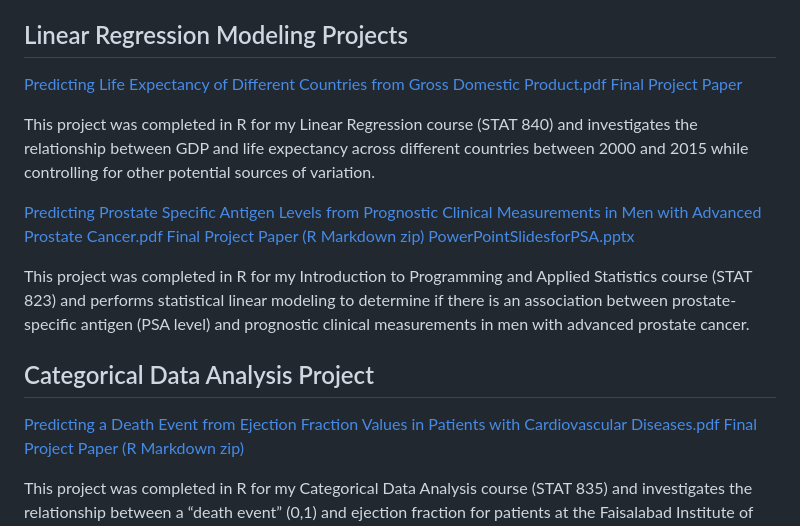
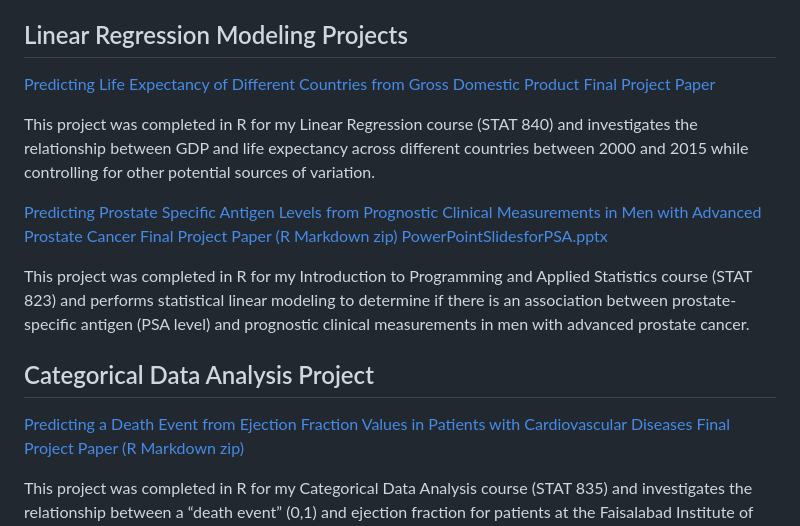
Before and after one commit to lindseyh251/My-Data-Science-Portfolio, a Markdown page: README.md, the part around the change. Drawn GitHub-style.

```diff
--- a/README.md
+++ b/README.md
@@ -34,12 +34,12 @@ This repository showcases the advanced projects and analyses I have completed du
 
 
 ## Linear Regression Modeling Projects ##
-[Predicting Life Expectancy of Different Countries from Gross Domestic Product.pdf](https://github.com/lindseyh251/KUMedPortfolio/blob/6d5e55c1d7833f733cd57e92bb387bbbadc148de/Predicting%20Life%20Expectancy%20of%20Different%20Countries%20from%20Gross%20Domestic%20Product%20(R%20code))
+[Predicting Life Expectancy of Different Countries from Gross Domestic Product](https://github.com/lindseyh251/KUMedPortfolio/blob/6d5e55c1d7833f733cd57e92bb387bbbadc148de/Predicting%20Life%20Expectancy%20of%20Different%20Countries%20from%20Gross%20Domestic%20Product%20(R%20code))
 [Final Project Paper](https://github.com/lindseyh251/KUMedPortfolio/blob/6d5e55c1d7833f733cd57e92bb387bbbadc148de/Predicting%20Life%20Expectancy%20of%20Different%20Countries%20from%20Gross%20Domestic%20Product.pdf)
 
 This project was completed in R for my Linear Regression course (STAT 840) and investigates the relationship between GDP and life expectancy across different countries between 2000 and 2015 while controlling for other potential sources of variation.
 
-[Predicting Prostate Specific Antigen Levels from Prognostic Clinical Measurements in Men with Advanced Prostate Cancer.pdf](https://github.com/lindseyh251/KUMedPortfolio/blob/6d5e55c1d7833f733cd57e92bb387bbbadc148de/Predicting%20PSA%20Levels%20from%20Prognostic%20Clinical%20Measurements%20in%20Men%20with%20Advanced%20Prostate%20Cancer%20(R%20code))
+[Predicting Prostate Specific Antigen Levels from Prognostic Clinical Measurements in Men with Advanced Prostate Cancer](https://github.com/lindseyh251/KUMedPortfolio/blob/6d5e55c1d7833f733cd57e92bb387bbbadc148de/Predicting%20PSA%20Levels%20from%20Prognostic%20Clinical%20Measurements%20in%20Men%20with%20Advanced%20Prostate%20Cancer%20(R%20code))
 [Final Project Paper](https://github.com/lindseyh251/KUMedPortfolio/blob/6d5e55c1d7833f733cd57e92bb387bbbadc148de/Predicting%20PSA%20Levels%20from%20Prognostic%20Clinical%20Measurements%20in%20Men%20with%20Advanced%20Prostate%20Cancer.pdf)
 [(R Markdown zip)](https://github.com/user-attachments/files/18524985/Final.Rmd.zip)
 [PowerPointSlidesforPSA.pptx](https://github.com/user-attachments/files/18526051/PSAFinal.pptx)
@@ -49,7 +49,7 @@ This project was completed in R for my Introduction to Programming and Applied S
 
 
 ## Categorical Data Analysis Project ##
-[Predicting a Death Event from Ejection Fraction Values in Patients with Cardiovascular Diseases.pdf](https://github.com/lindseyh251/KUMedPortfolio/blob/94005eaa2b95a1fa0a9432c676e9baf80ac6b742/Predicting%20a%20Death%20Event%20from%20Ejection%20Fraction%20Values%20in%20Patients%20with%20Cardiovascular%20Disease%20(R%20code))
+[Predicting a Death Event from Ejection Fraction Values in Patients with Cardiovascular Diseases](https://github.com/lindseyh251/KUMedPortfolio/blob/94005eaa2b95a1fa0a9432c676e9baf80ac6b742/Predicting%20a%20Death%20Event%20from%20Ejection%20Fraction%20Values%20in%20Patients%20with%20Cardiovascular%20Disease%20(R%20code))
 [Final Project Paper](https://github.com/lindseyh251/KUMedPortfolio/blob/94005eaa2b95a1fa0a9432c676e9baf80ac6b742/Predicting%20a%20Death%20Event%20from%20Ejection%20Fraction%20Values%20in%20Patients%20with%20Cardiovascular%20Disease.pdf)
 [(R Markdown zip)](https://github.com/user-attachments/files/18525574/MyFinal.Rmd.zip)
 
```
